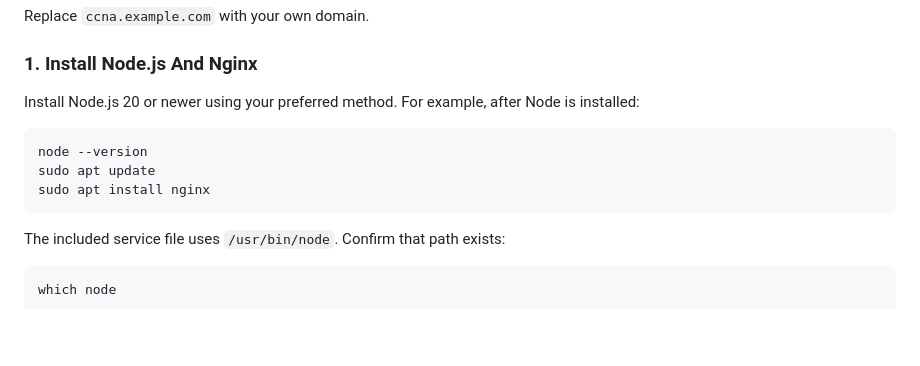
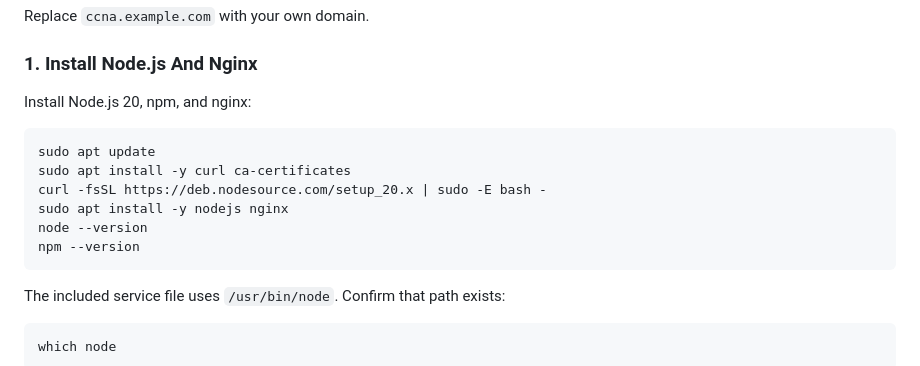
Before and after one commit to MelcuGoa/ccna-progress, a Markdown page: README.md, the part around the change. Rendered like a GitHub page; blank space fills up the shorter version.

````diff
--- a/README.md
+++ b/README.md
@@ -51,12 +51,15 @@ Replace `ccna.example.com` with your own domain.
 
 ### 1. Install Node.js And Nginx
 
-Install Node.js 20 or newer using your preferred method. For example, after Node is installed:
+Install Node.js 20, npm, and nginx:
 
 ```bash
+sudo apt update
+sudo apt install -y curl ca-certificates
+curl -fsSL https://deb.nodesource.com/setup_20.x | sudo -E bash -
+sudo apt install -y nodejs nginx
 node --version
-sudo apt update
-sudo apt install nginx
+npm --version
 ```
 
 The included service file uses `/usr/bin/node`. Confirm that path exists:
````
